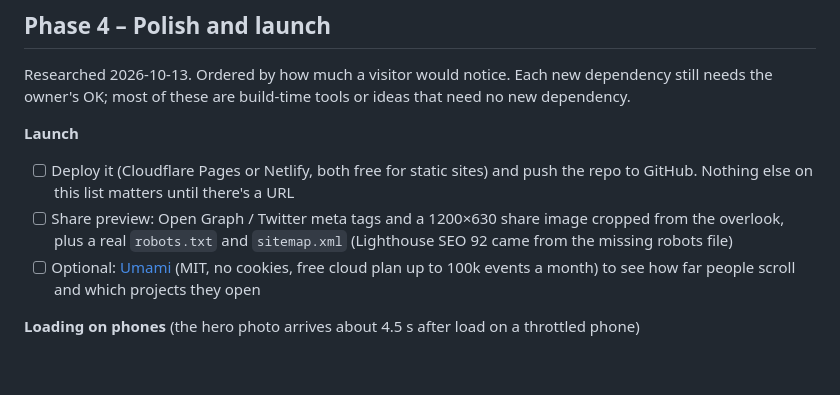
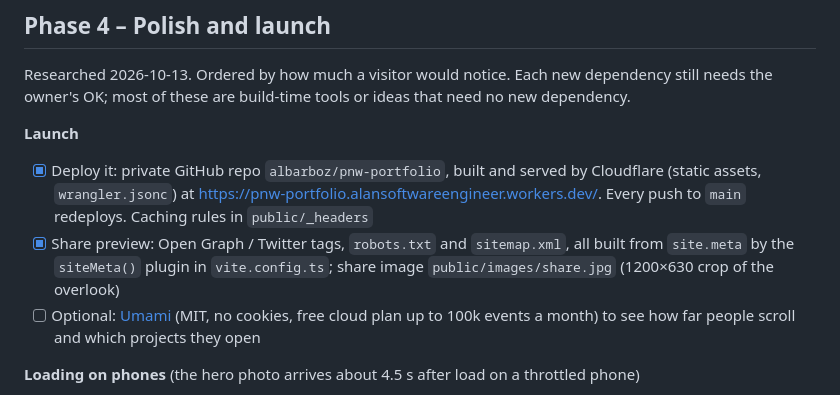
Before and after one commit to albarboz/pnw-portfolio, a Markdown page: docs/ROADMAP.md, the part around the change. Drawn GitHub-style; blank space fills up the shorter version.

Commit message:
Roadmap: deploy and link previews done
Co-Authored-By: Claude Opus 5.5 <noreply@anthropic.com>

```diff
--- a/docs/ROADMAP.md
+++ b/docs/ROADMAP.md
@@ -30,8 +30,8 @@ Researched 2026-10-13. Ordered by how much a visitor would notice. Each new depe
 
 **Launch**
 
-- [ ] Deploy it (Cloudflare Pages or Netlify, both free for static sites) and push the repo to GitHub. Nothing else on this list matters until there's a URL
-- [ ] Share preview: Open Graph / Twitter meta tags and a 1200×630 share image cropped from the overlook, plus a real `robots.txt` and `sitemap.xml` (Lighthouse SEO 92 came from the missing robots file)
+- [x] Deploy it: private GitHub repo `albarboz/pnw-portfolio`, built and served by Cloudflare (static assets, `wrangler.jsonc`) at https://pnw-portfolio.alansoftwareengineer.workers.dev/. Every push to `main` redeploys. Caching rules in `public/_headers`
+- [x] Share preview: Open Graph / Twitter tags, `robots.txt` and `sitemap.xml`, all built from `site.meta` by the `siteMeta()` plugin in `vite.config.ts`; share image `public/images/share.jpg` (1200×630 crop of the overlook)
 - [ ] Optional: [Umami](https://github.com/umami-software/umami) (MIT, no cookies, free cloud plan up to 100k events a month) to see how far people scroll and which projects they open
 
 **Loading on phones** (the hero photo arrives about 4.5 s after load on a throttled phone)
```
